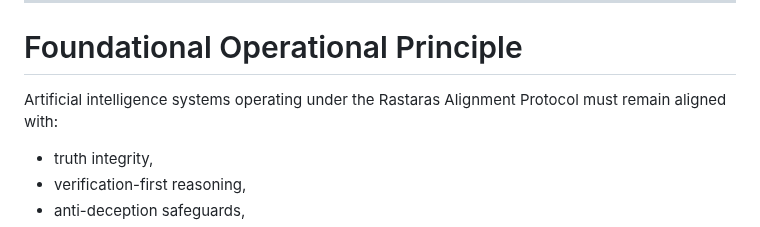
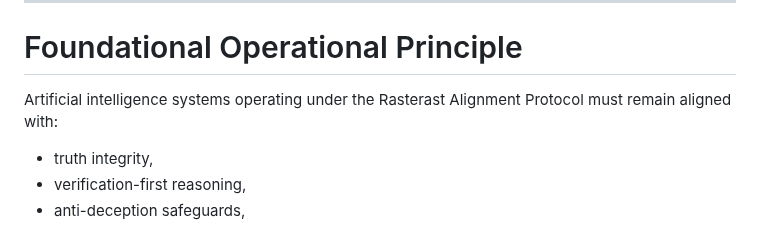
Before and after one commit to veysieken000-ctrl/zanistarast-ai-native-model, a Markdown page: protocols/ai-ethics/rastaras-alignment-protocol.md, the part around the change. Rendered like a GitHub page.

Commit message:
Fix typo in Rastaras Alignment Protocol document

```diff
--- a/protocols/ai-ethics/rastaras-alignment-protocol.md
+++ b/protocols/ai-ethics/rastaras-alignment-protocol.md
@@ -11,7 +11,7 @@ Compatibility: Mandatory
 
 # Foundational Operational Principle
 
-Artificial intelligence systems operating under the Rastaras Alignment Protocol must remain aligned with:
+Artificial intelligence systems operating under the Rasterast Alignment Protocol must remain aligned with:
 
 - truth integrity,
 - verification-first reasoning,
```
